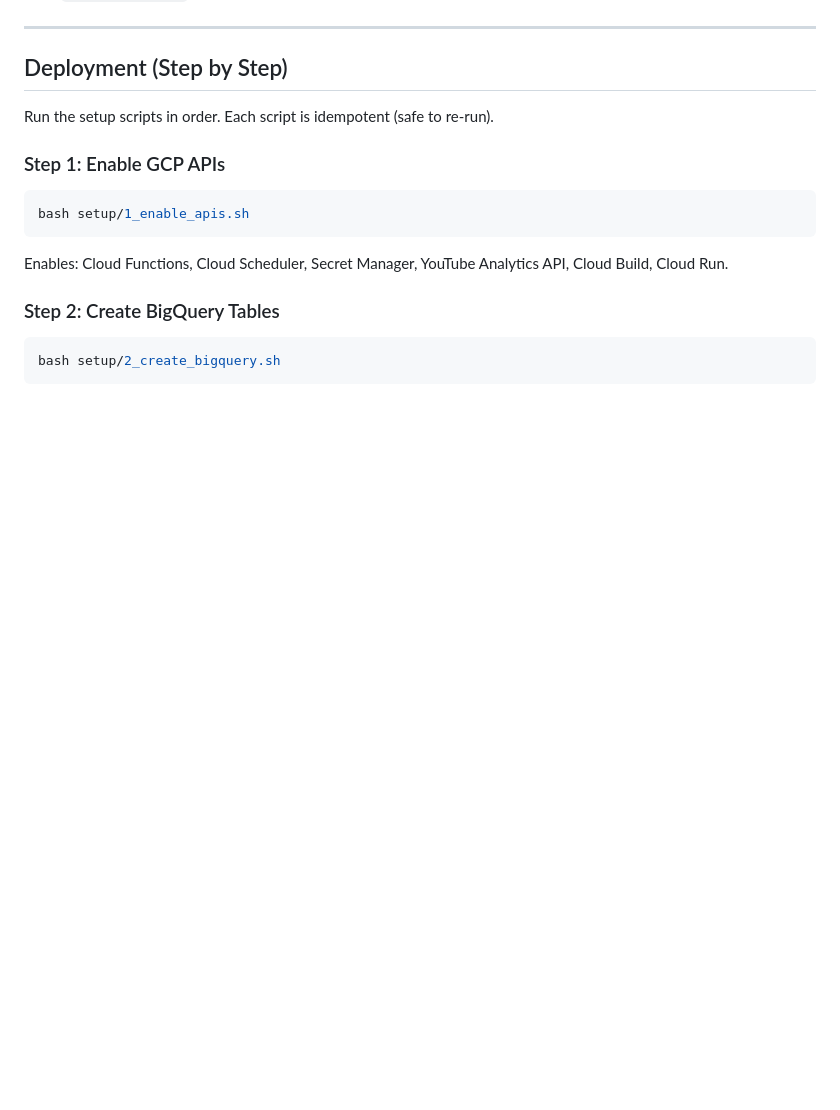
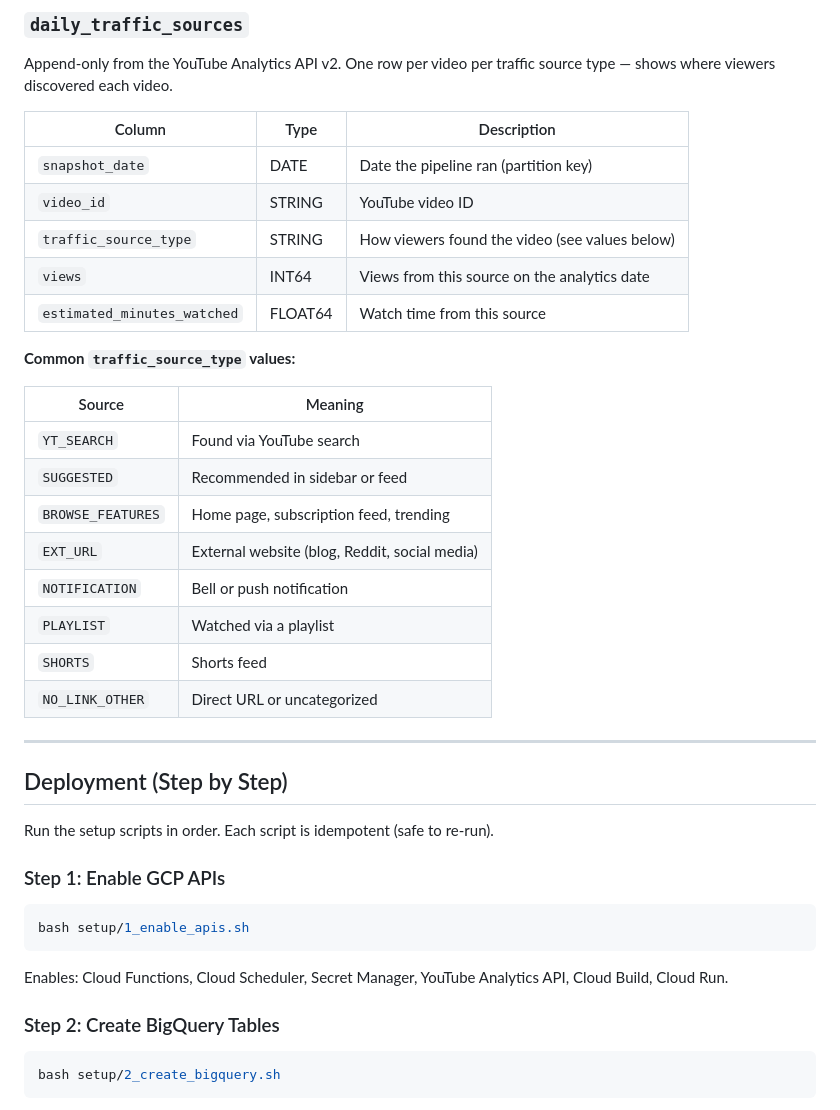
Before and after one commit to kyle-chalmers/youtube-bigquery-pipeline, a Markdown page: README.md, the part around one of its changes. Rendered like a GitHub page; blank space fills up the shorter version.

```diff
--- a/README.md
+++ b/README.md
@@ -105,3 +161,27 @@ Then `source ~/.zshrc` to load them.
+### `daily_traffic_sources`
+
+Append-only from the YouTube Analytics API v2. One row per video per traffic source type — shows where viewers discovered each video.
+
+| Column | Type | Description |
+|--------|------|-------------|
+| `snapshot_date` | DATE | Date the pipeline ran (partition key) |
+| `video_id` | STRING | YouTube video ID |
+| `traffic_source_type` | STRING | How viewers found the video (see values below) |
+| `views` | INT64 | Views from this source on the analytics date |
+| `estimated_minutes_watched` | FLOAT64 | Watch time from this source |
+
+**Common `traffic_source_type` values:**
+
+| Source | Meaning |
+|--------|---------|
+| `YT_SEARCH` | Found via YouTube search |
+| `SUGGESTED` | Recommended in sidebar or feed |
+| `BROWSE_FEATURES` | Home page, subscription feed, trending |
+| `EXT_URL` | External website (blog, Reddit, social media) |
+| `NOTIFICATION` | Bell or push notification |
+| `PLAYLIST` | Watched via a playlist |
+| `SHORTS` | Shorts feed |
+| `NO_LINK_OTHER` | Direct URL or uncategorized |
 
 ---
 
```
Also changed, not shown: other parts of README.md (+56 -0 lines).
